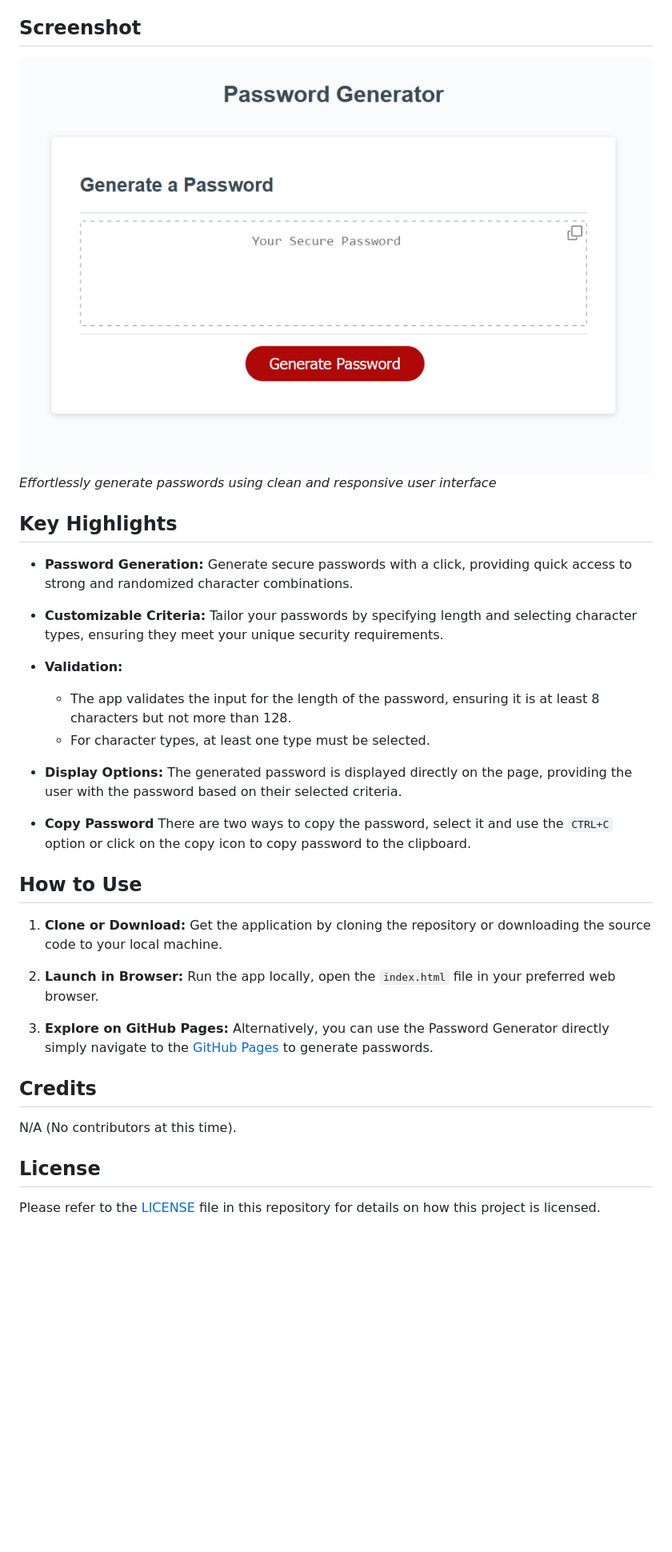
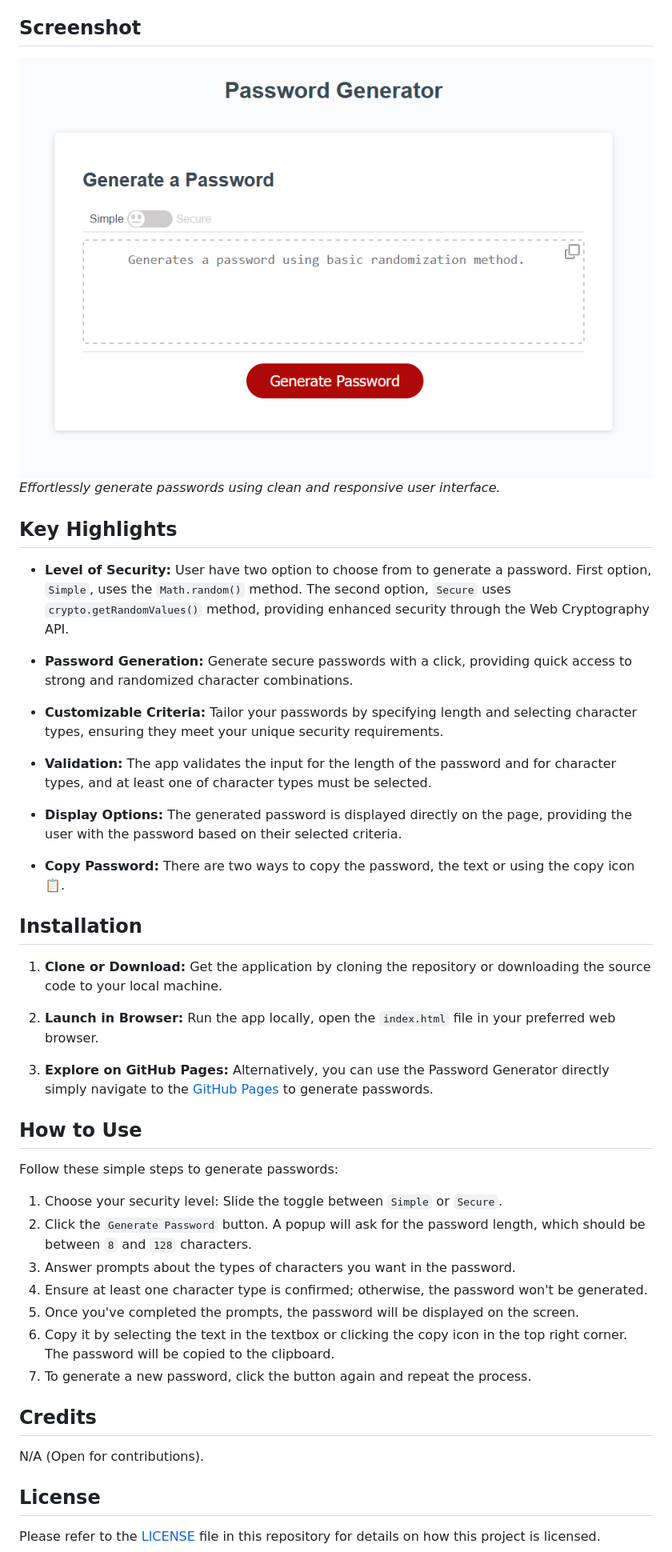
Before and after one commit to martindocs-bootcamp/password-generator, a Markdown page: README.md, the part around the change. Shown: that part at 80% size. GitHub-like rendering; pictures changed too: assets/images/password-generator2.png (added); blank space fills up the shorter version.

Commit message:
Update the Readme.md screenshoot and add the installation section.

```diff
--- a/README.md
+++ b/README.md
@@ -5,10 +5,13 @@ Explore the capabilities of this interactive web application designed for passwo
 
 ## Screenshot
 
-![Main screen](./assets/images/password-generator.png)
-*Effortlessly generate passwords using clean and responsive user interface*
+![Main screen](./assets/images/password-generator2.png)
+*Effortlessly generate passwords using clean and responsive user interface.*
 
 ## Key Highlights
+
+- **Level of Security:**
+  User have two option to choose from to generate a password. First option, `Simple`, uses the `Math.random()` method. The second option, `Secure` uses `crypto.getRandomValues()` method, providing enhanced security through the Web Cryptography API.
 
 - **Password Generation:**
   Generate secure passwords with a click, providing quick access to strong and randomized character combinations.
@@ -17,17 +20,16 @@ Explore the capabilities of this interactive web application designed for passwo
   Tailor your passwords by specifying length and selecting character types, ensuring they meet your unique security requirements.
 
 - **Validation:**
-  - The app validates the input for the length of the password, ensuring it is at least 8 characters but not more than 128.
-  - For character types, at least one type must be selected.
+  The app validates the input for the length of the password and for character types, and at least one of character types must be selected.
 
 - **Display Options:**
   The generated password is displayed directly on the page, providing the user with the password based on their selected criteria.
 
-- **Copy Password**
-   There are two ways to copy the password, select it and use the `CTRL+C` option or click on the copy icon to copy password to the clipboard.
+- **Copy Password:**
+   There are two ways to copy the password, the text or using the copy icon 📋.
 
 
-## How to Use
+## Installation
 
 1. **Clone or Download:**
    Get the application by cloning the repository or downloading the source code to your local machine.
@@ -38,9 +40,22 @@ Explore the capabilities of this interactive web application designed for passwo
 3. **Explore on GitHub Pages:**
    Alternatively, you can use the Password Generator directly simply navigate to the [GitHub Pages](https://martindocs-bootcamp.github.io/mtatarski-password-generator/) to generate passwords.
 
+## How to Use
+
+Follow these simple steps to generate passwords:
+
+1. Choose your security level: Slide the toggle between `Simple` or `Secure`.
+2. Click the `Generate Password` button. A popup will ask for the password length, which should be between `8` and `128` characters.
+3. Answer prompts about the types of characters you want in the password.
+4. Ensure at least one character type is confirmed; otherwise, the password won't be generated.
+5. Once you've completed the prompts, the password will be displayed on the screen.
+6. Copy it by selecting the text in the textbox or clicking the copy icon in the top right corner. The password will be copied to the clipboard.
+7. To generate a new password, click the button again and repeat the process.
+
+
 ## Credits
 
-N/A (No contributors at this time).
+N/A (Open for contributions).
 
 ## License
 
```
